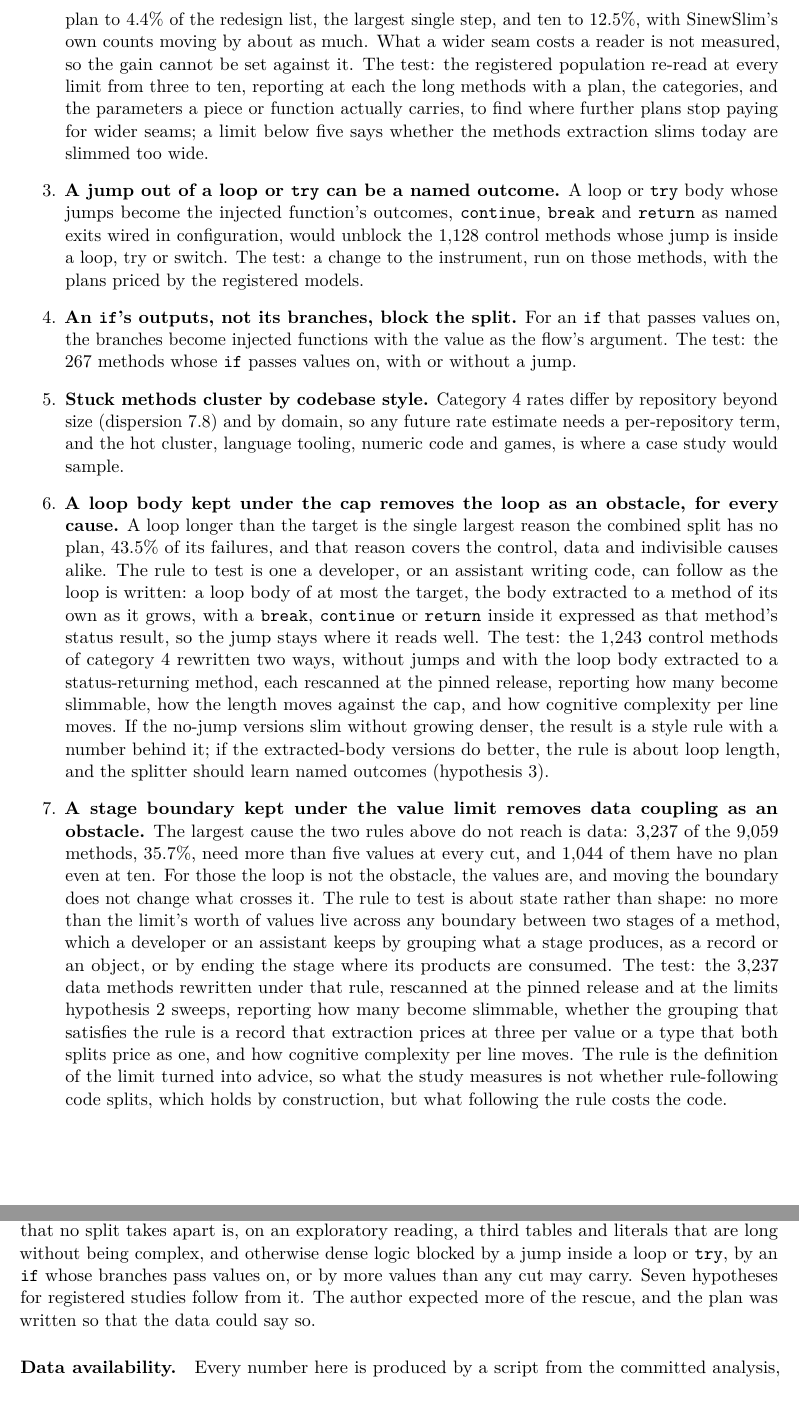
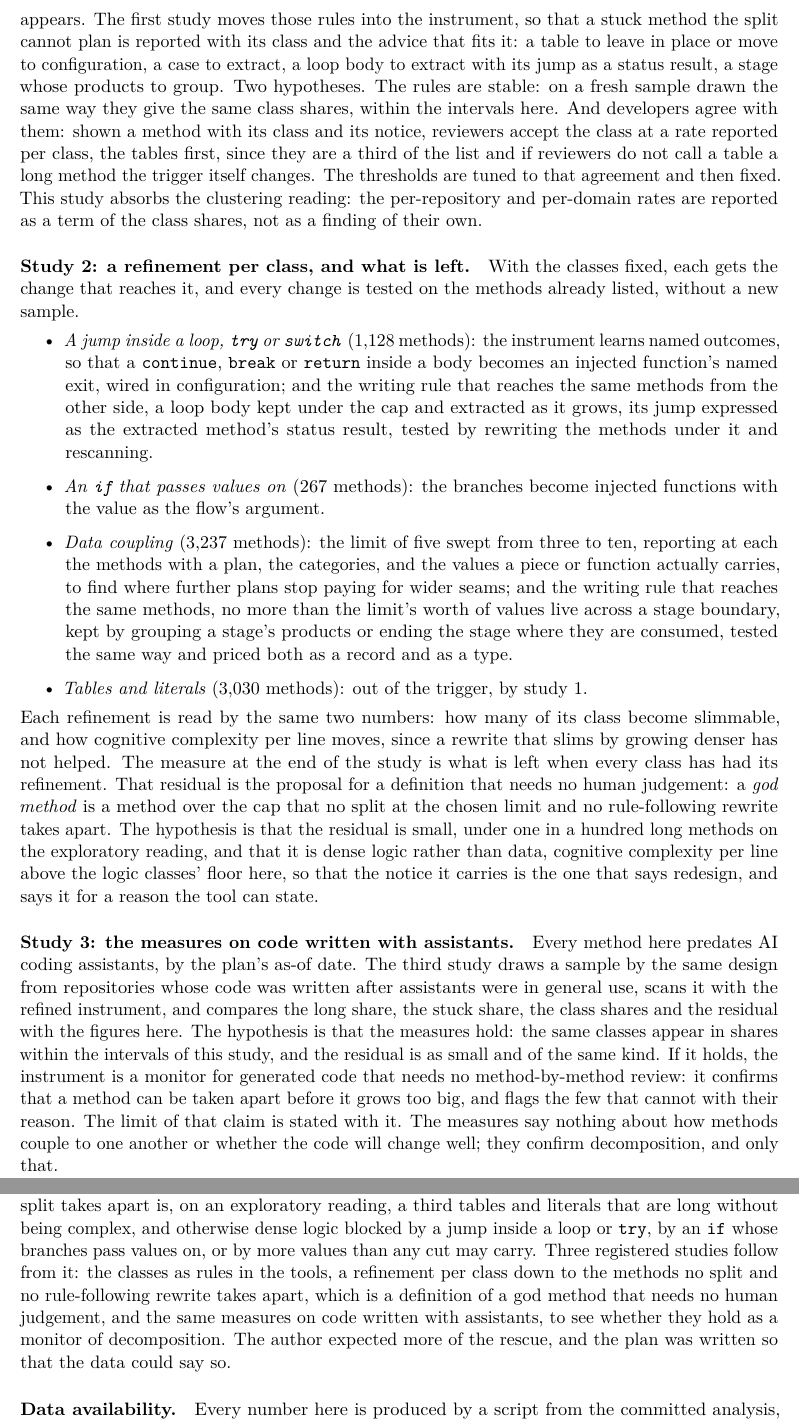
Before and after one commit to officefloor/long-method-slim-study, a LaTeX paper (paper/main.tex): two parts of pages 15 and 17 of 18, joined at a grey line, cut at the place of the change. Compiled offline with pdfLaTeX.

Commit message:
Paper: next studies as a programme of three, the classes as rules in the tools, a refinement per class down to a definition of a god method, and the measures on code written with assistants
Co-Authored-By: Claude Fable 5.1 <noreply@anthropic.com>

```diff
--- a/paper/main.tex
+++ b/paper/main.tex
@@ -959,61 +948,0 @@ motivates it and the test.
-  exploratory reading only raised it: six gives a plan to \exLimitSix{} of
-  the redesign list, the largest single step, and ten to \exLimitTen{}, with
-  SinewSlim's own counts moving by about as much. What a wider seam costs a
-  reader is not measured, so the gain cannot be set against it. The test: the
-  registered population re-read at every limit from three to ten, reporting
-  at each the long methods with a plan, the categories, and the parameters a
-  piece or function actually carries, to find where further plans stop
-  paying for wider seams; a limit below five says whether the methods
-  extraction slims today are slimmed too wide.
-\item \textbf{A jump out of a loop or \sig{try} can be a named outcome.} A
-  loop or \sig{try} body whose jumps become the injected function's outcomes,
-  \sig{continue}, \sig{break} and \sig{return} as named exits wired in
-  configuration, would unblock the \exControlContained{} control methods
-  whose jump is inside a loop, try or switch. The test: a change to the
-  instrument, run on those methods, with the plans priced by the registered
-  models.
-\item \textbf{An \sig{if}'s outputs, not its branches, block the split.} For
-  an \sig{if} that passes values on, the branches become injected functions
-  with the value as the flow's argument. The test: the \exIfPasses{} methods
-  whose \sig{if} passes values on, with or without a jump.
-\item \textbf{Stuck methods cluster by codebase style.} Category 4 rates
-  differ by repository beyond size (dispersion \exDispersion{}) and by
-  domain, so any future rate estimate needs a per-repository term, and the
-  hot cluster, language tooling, numeric code and games, is where a case
-  study would sample.
-\item \textbf{A loop body kept under the cap removes the loop as an
-  obstacle, for every cause.} A loop longer than the target is the single
-  largest reason the combined split has no plan, \loopShareStuckNoPlanC{}
-  of its failures, and that reason covers the control, data and indivisible
-  causes alike. The rule to test is one a developer, or an assistant writing
-  code, can follow as the loop is written: a loop body of at most the target,
-  the body extracted to a method of its own as it grows, with a \sig{break},
-  \sig{continue} or \sig{return} inside it expressed as that method's status
-  result, so the jump stays where it reads well. The test: the
-  \exControl{} control methods of category 4 rewritten two ways, without
-  jumps and with the loop body extracted to a status-returning method, each
-  rescanned at the pinned release, reporting how many become slimmable, how
-  the length moves against the cap, and how cognitive complexity per line
-  moves. If the no-jump versions slim without growing denser, the result is
-  a style rule with a number behind it; if the extracted-body versions do
-  better, the rule is about loop length, and the splitter should learn named
-  outcomes (hypothesis 3).
-\item \textbf{A stage boundary kept under the value limit removes data
-  coupling as an obstacle.} The largest cause the two rules above do not
-  reach is data: \exData{} of the \catFourC{} methods, \exDataShare{}, need
-  more than five values at every cut, and \exDataNone{} of them have no plan
-  even at ten. For those the loop is not the obstacle, the values are, and
-  moving the boundary does not change what crosses it. The rule to test is
-  about state rather than shape: no more than the limit's worth of values
-  live across any boundary between two stages of a method, which a developer
-  or an assistant keeps by grouping what a stage produces, as a record or an
-  object, or by ending the stage where its products are consumed. The test:
-  the \exData{} data methods rewritten under that rule, rescanned at the
-  pinned release and at the limits hypothesis 2 sweeps, reporting how many
-  become slimmable, whether the grouping that satisfies the rule is a record
-  that extraction prices at three per value or a type that both splits price
-  as one, and how cognitive complexity per line moves. The rule is the
-  definition of the limit turned into advice, so what the study measures is
-  not whether rule-following code splits, which holds by construction, but
-  what following the rule costs the code.
-\end{enumerate}
@@ -1020,3 +964,69 @@ motivates it and the test.
+method is marked by the first limit from six to ten at which a plan appears.
+The first study moves those rules into the instrument, so that a stuck
+method the split cannot plan is reported with its class and the advice that
+fits it: a table to leave in place or move to configuration, a case to
+extract, a loop body to extract with its jump as a status result, a stage
+whose products to group. Two hypotheses. The rules are stable: on a fresh
+sample drawn the same way they give the same class shares, within the
+intervals here. And developers agree with them: shown a method with its
+class and its notice, reviewers accept the class at a rate reported per
+class, the tables first, since they are a third of the list and if reviewers
+do not call a table a long method the trigger itself changes. The thresholds
+are tuned to that agreement and then fixed. This study absorbs the
+clustering reading: the per-repository and per-domain rates are reported as
+a term of the class shares, not as a finding of their own.
+
+\paragraph{Study 2: a refinement per class, and what is left.} With the
+classes fixed, each gets the change that reaches it, and every change is
+tested on the methods already listed, without a new sample.
+\begin{itemize}
+\item \emph{A jump inside a loop, \sig{try} or \sig{switch}}
+  (\exControlContained{} methods): the instrument learns named outcomes, so
+  that a \sig{continue}, \sig{break} or \sig{return} inside a body becomes
+  an injected function's named exit, wired in configuration; and the writing
+  rule that reaches the same methods from the other side, a loop body kept
+  under the cap and extracted as it grows, its jump expressed as the
+  extracted method's status result, tested by rewriting the methods under it
+  and rescanning.
+\item \emph{An \sig{if} that passes values on} (\exIfPasses{} methods): the
+  branches become injected functions with the value as the flow's argument.
+\item \emph{Data coupling} (\exData{} methods): the limit of five swept from
+  three to ten, reporting at each the methods with a plan, the categories,
+  and the values a piece or function actually carries, to find where further
+  plans stop paying for wider seams; and the writing rule that reaches the
+  same methods, no more than the limit's worth of values live across a stage
+  boundary, kept by grouping a stage's products or ending the stage where
+  they are consumed, tested the same way and priced both as a record and as
+  a type.
+\item \emph{Tables and literals} (\exTables{} methods): out of the trigger,
+  by study 1.
+\end{itemize}
+Each refinement is read by the same two numbers: how many of its class
+become slimmable, and how cognitive complexity per line moves, since a
+rewrite that slims by growing denser has not helped. The measure at the end
+of the study is what is left when every class has had its refinement. That
+residual is the proposal for a definition that needs no human judgement: a
+\emph{god method} is a method over the cap that no split at the chosen limit
+and no rule-following rewrite takes apart. The hypothesis is that the
+residual is small, under one in a hundred long methods on the exploratory
+reading, and that it is dense logic rather than data, cognitive complexity
+per line above the logic classes' floor here, so that the notice it carries
+is the one that says redesign, and says it for a reason the tool can state.
+
+\paragraph{Study 3: the measures on code written with assistants.} Every
+method here predates AI coding assistants, by the plan's as-of date. The
+third study draws a sample by the same design from repositories whose code
+was written after assistants were in general use, scans it with the refined
+instrument, and compares the long share, the stuck share, the class shares
+and the residual with the figures here. The hypothesis is that the measures
+hold: the same classes appear in shares within the intervals of this study,
+and the residual is as small and of the same kind. If it holds, the
+instrument is a monitor for generated code that needs no method-by-method
+review: it confirms that a method can be taken apart before it grows too
+big, and flags the few that cannot with their reason. The limit of that
+claim is stated with it. The measures say nothing about how methods couple
+to one another or whether the code will change well; they confirm
+decomposition, and only that.
 
 \section{Threats to validity}\label{sec:threats}
 
@@ -1118,8 +1128,12 @@ would look. The quarter of the stuck methods that no split takes apart is,
 on an exploratory reading, a third tables and literals that are long without
 being complex, and otherwise dense logic blocked by a jump inside a loop or
 \sig{try}, by an \sig{if} whose branches pass values on, or by more values
-than any cut may carry. Seven hypotheses for registered studies follow from
-it. The author expected more of the rescue, and the plan was written so that
+than any cut may carry. Three registered studies follow from it: the
+classes as rules in the tools, a refinement per class down to the methods
+no split and no rule-following rewrite takes apart, which is a definition of
+a god method that needs no human judgement, and the same measures on code
+written with assistants, to see whether they hold as a monitor of
+decomposition. The author expected more of the rescue, and the plan was written so that
 the data could say so.
 
 \paragraph{Data availability.} Every number here is produced by a script
```
Also changed, not shown: paper/main.tex (43 more changed lines).
